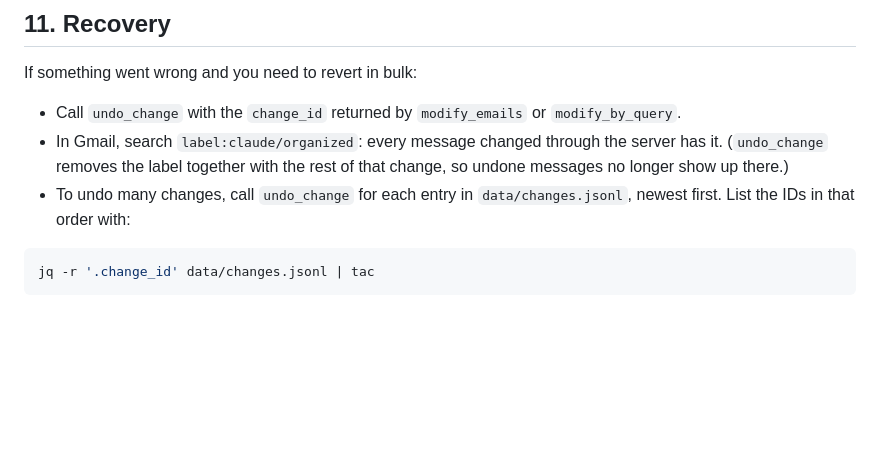
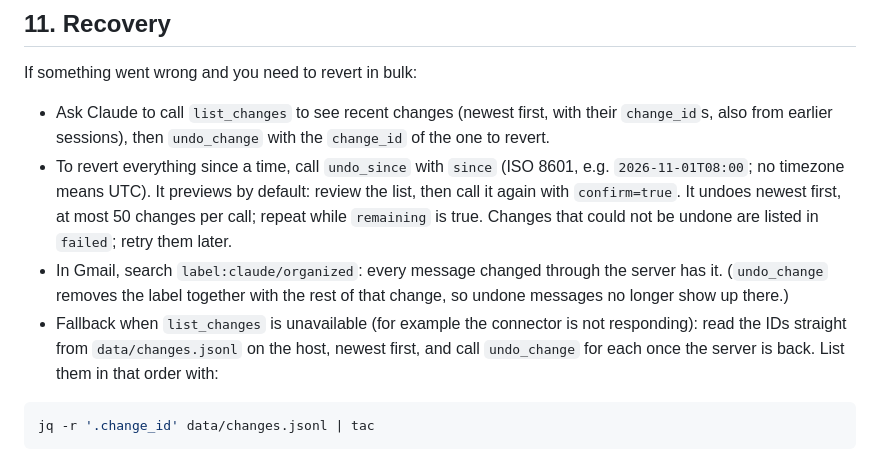
Before and after one commit to TrainedLoop/mailhub-mcp, a Markdown page: docs/tutorial.md, the part around the change. Rendered like a GitHub page; blank space fills up the shorter version.

````diff
--- a/docs/tutorial.md
+++ b/docs/tutorial.md
@@ -114,9 +114,10 @@ Then in a claude.ai chat with the connector enabled, ask Claude to call `list_ac
 
 If something went wrong and you need to revert in bulk:
 
-- Call `undo_change` with the `change_id` returned by `modify_emails` or `modify_by_query`.
+- Ask Claude to call `list_changes` to see recent changes (newest first, with their `change_id`s, also from earlier sessions), then `undo_change` with the `change_id` of the one to revert.
+- To revert everything since a time, call `undo_since` with `since` (ISO 8601, e.g. `2026-11-01T08:00`; no timezone means UTC). It previews by default: review the list, then call it again with `confirm=true`. It undoes newest first, at most 50 changes per call; repeat while `remaining` is true. Changes that could not be undone are listed in `failed`; retry them later.
 - In Gmail, search `label:claude/organized`: every message changed through the server has it. (`undo_change` removes the label together with the rest of that change, so undone messages no longer show up there.)
-- To undo many changes, call `undo_change` for each entry in `data/changes.jsonl`, newest first. List the IDs in that order with:
+- Fallback when `list_changes` is unavailable (for example the connector is not responding): read the IDs straight from `data/changes.jsonl` on the host, newest first, and call `undo_change` for each once the server is back. List them in that order with:
 
 ```bash
 jq -r '.change_id' data/changes.jsonl | tac
````
Also changed, not shown: README.md (+2 -1 lines), docs/architecture.md (+4 -0 lines).
